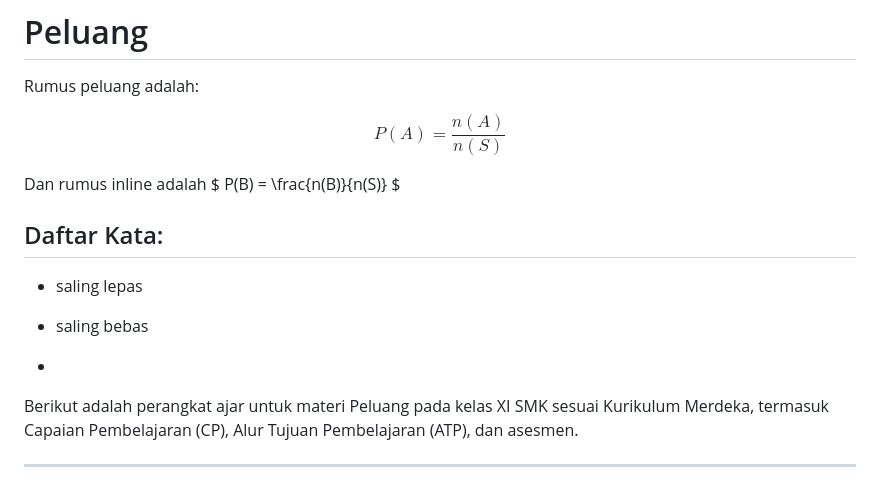
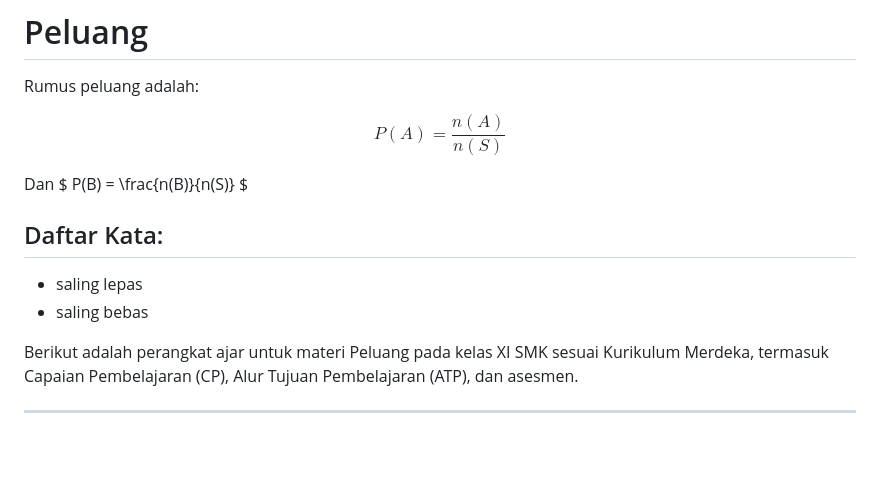
Before and after one commit to irzalgit/irzalgit.github.io, a Markdown page: peluang.md, the part around the change. Drawn GitHub-style; blank space fills up the shorter version.

```diff
--- a/peluang.md
+++ b/peluang.md
@@ -7,12 +7,13 @@ Rumus peluang adalah:
 
 $$ P(A) = \frac{n(A)}{n(S)} $$
 
-Dan rumus inline adalah $ P(B) = \frac{n(B)}{n(S)} $
+Dan  $ P(B) = \frac{n(B)}{n(S)} $
+
 ## Daftar Kata:
 - saling lepas
 - saling bebas
 
--
+
 Berikut adalah perangkat ajar untuk materi Peluang pada kelas XI SMK sesuai Kurikulum Merdeka, termasuk Capaian Pembelajaran (CP), Alur Tujuan Pembelajaran (ATP), dan asesmen.
 
 
```
